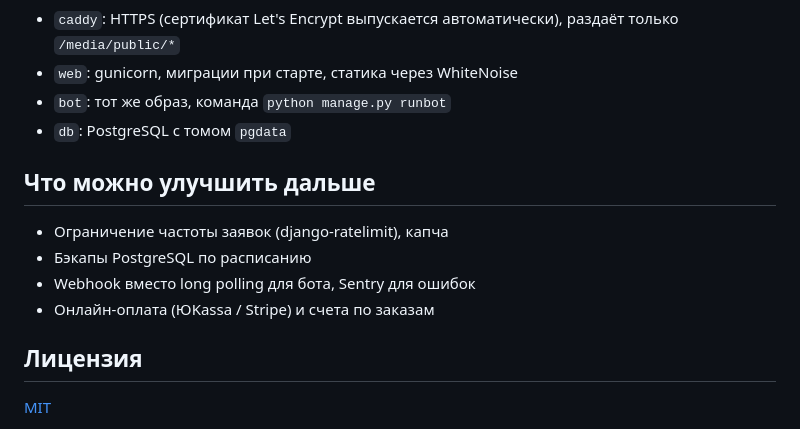
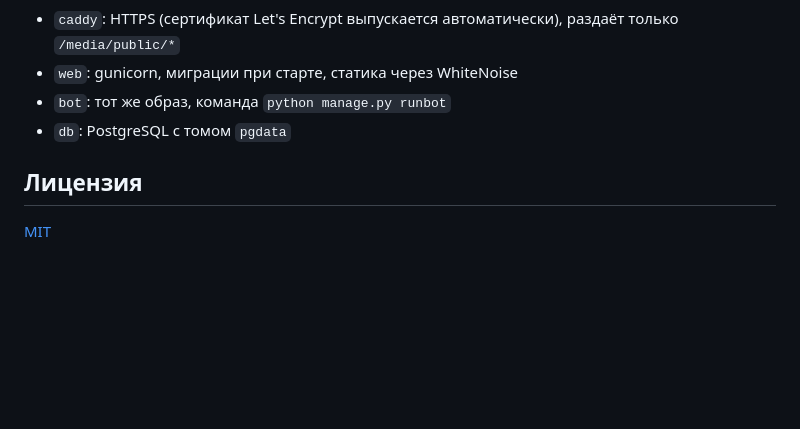
Before and after one commit to Andremuzhik/polygon3d, a Markdown page: README.md, the part around the change. Drawn GitHub-style; blank space fills up the shorter version.

Commit message:
README: remove the 'next improvements' section

```diff
--- a/README.md
+++ b/README.md
@@ -173,11 +173,5 @@ docker compose -f docker-compose.prod.yml exec web python manage.py seed_demo
 - `bot`: тот же образ, команда `python manage.py runbot`
 - `db`: PostgreSQL с томом `pgdata`
 
-## Что можно улучшить дальше
-- Ограничение частоты заявок (django-ratelimit), капча
-- Бэкапы PostgreSQL по расписанию
-- Webhook вместо long polling для бота, Sentry для ошибок
-- Онлайн-оплата (ЮKassa / Stripe) и счета по заказам
-
 ## Лицензия
 [MIT](LICENSE)
```
